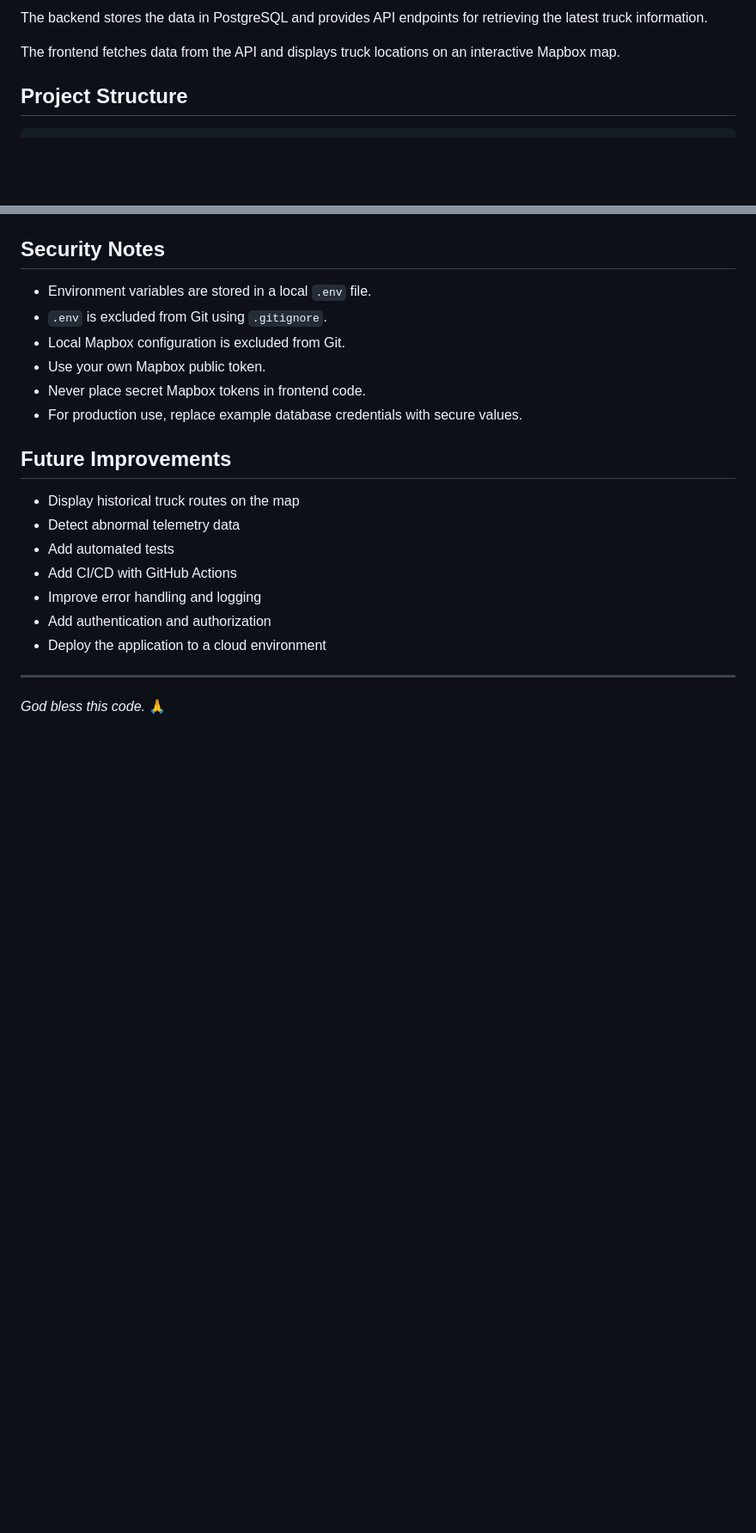
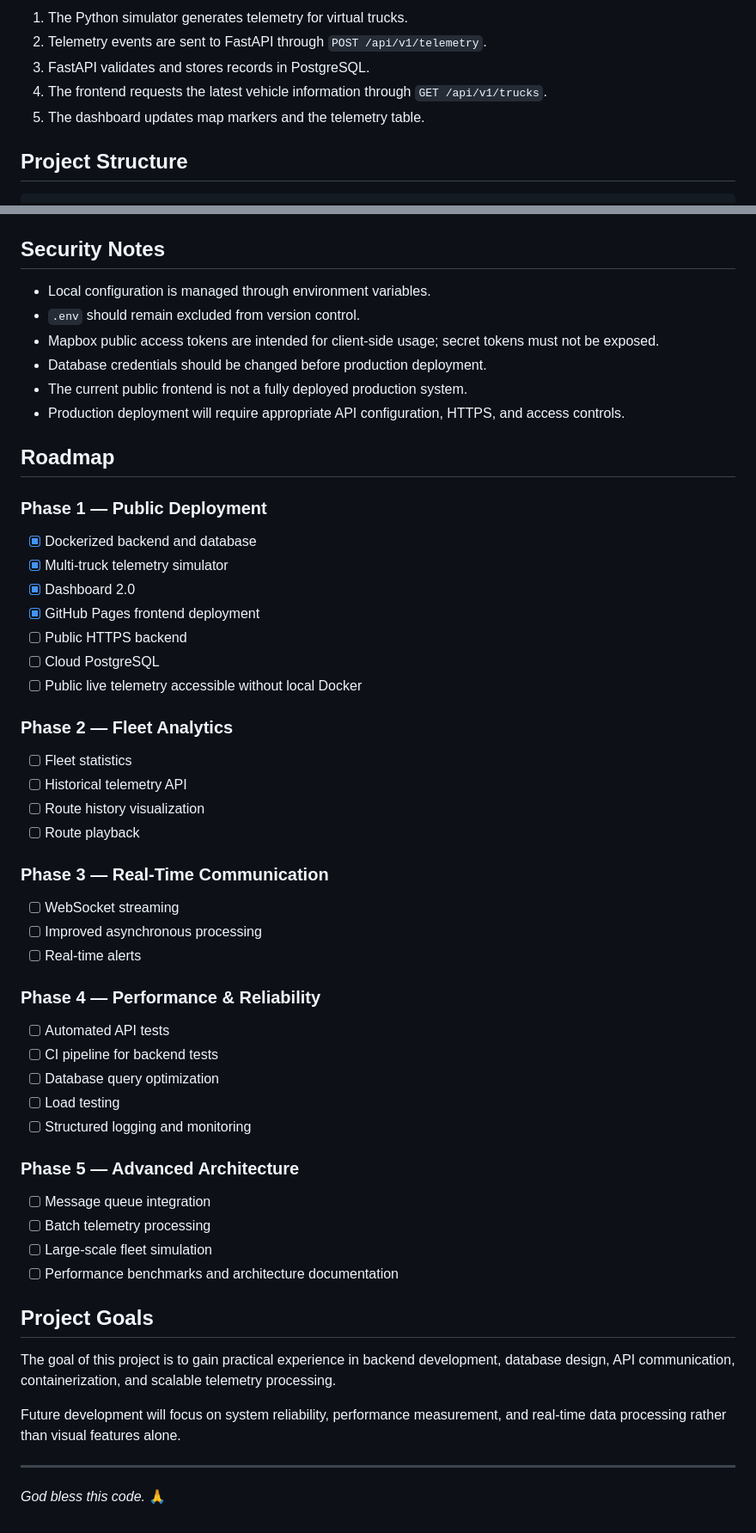
Before and after one commit to admiral8/truck-track-dashboard, a Markdown page: README.md, 2 parts joined by grey strips. Shown at 86% size. GitHub-like rendering; blank space fills up the shorter version.

```diff
--- a/README.md
+++ b/README.md
@@ -76,7 +123,9 @@ The simulator generates telemetry data and sends it to the FastAPI backend.
 
-The backend stores the data in PostgreSQL and provides API endpoints for retrieving the latest truck information.
-
-The frontend fetches data from the API and displays truck locations on an interactive Mapbox map.
+1. The Python simulator generates telemetry for virtual trucks.
+2. Telemetry events are sent to FastAPI through `POST /api/v1/telemetry`.
+3. FastAPI validates and stores records in PostgreSQL.
+4. The frontend requests the latest vehicle information through `GET /api/v1/trucks`.
+5. The dashboard updates map markers and the telemetry table.
 
 ## Project Structure
 
@@ -260,22 +324,58 @@ Database data is stored in a Docker named volume to persist across container res
 
 ## Security Notes
 
-- Environment variables are stored in a local `.env` file.
-- `.env` is excluded from Git using `.gitignore`.
-- Local Mapbox configuration is excluded from Git.
-- Use your own Mapbox public token.
-- Never place secret Mapbox tokens in frontend code.
-- For production use, replace example database credentials with secure values.
+- Local configuration is managed through environment variables.
+- `.env` should remain excluded from version control.
+- Mapbox public access tokens are intended for client-side usage; secret tokens must not be exposed.
+- Database credentials should be changed before production deployment.
+- The current public frontend is not a fully deployed production system.
+- Production deployment will require appropriate API configuration, HTTPS, and access controls.
 
-## Future Improvements
+## Roadmap
 
-- Display historical truck routes on the map
-- Detect abnormal telemetry data
-- Add automated tests
-- Add CI/CD with GitHub Actions
-- Improve error handling and logging
-- Add authentication and authorization
-- Deploy the application to a cloud environment
+### Phase 1 — Public Deployment
+
+- [x] Dockerized backend and database
+- [x] Multi-truck telemetry simulator
+- [x] Dashboard 2.0
+- [x] GitHub Pages frontend deployment
+- [ ] Public HTTPS backend
+- [ ] Cloud PostgreSQL
+- [ ] Public live telemetry accessible without local Docker
+
+### Phase 2 — Fleet Analytics
+
+- [ ] Fleet statistics
+- [ ] Historical telemetry API
+- [ ] Route history visualization
+- [ ] Route playback
+
+### Phase 3 — Real-Time Communication
+
+- [ ] WebSocket streaming
+- [ ] Improved asynchronous processing
+- [ ] Real-time alerts
+
+### Phase 4 — Performance & Reliability
+
+- [ ] Automated API tests
+- [ ] CI pipeline for backend tests
+- [ ] Database query optimization
+- [ ] Load testing
+- [ ] Structured logging and monitoring
+
+### Phase 5 — Advanced Architecture
+
+- [ ] Message queue integration
+- [ ] Batch telemetry processing
+- [ ] Large-scale fleet simulation
+- [ ] Performance benchmarks and architecture documentation
+
+## Project Goals
+
+The goal of this project is to gain practical experience in backend development, database design, API communication, containerization, and scalable telemetry processing.
+
+Future development will focus on system reliability, performance measurement, and real-time data processing rather than visual features alone.
 
 ---
 
```
Also changed, not shown: other parts of README.md (+156 -94 lines).
